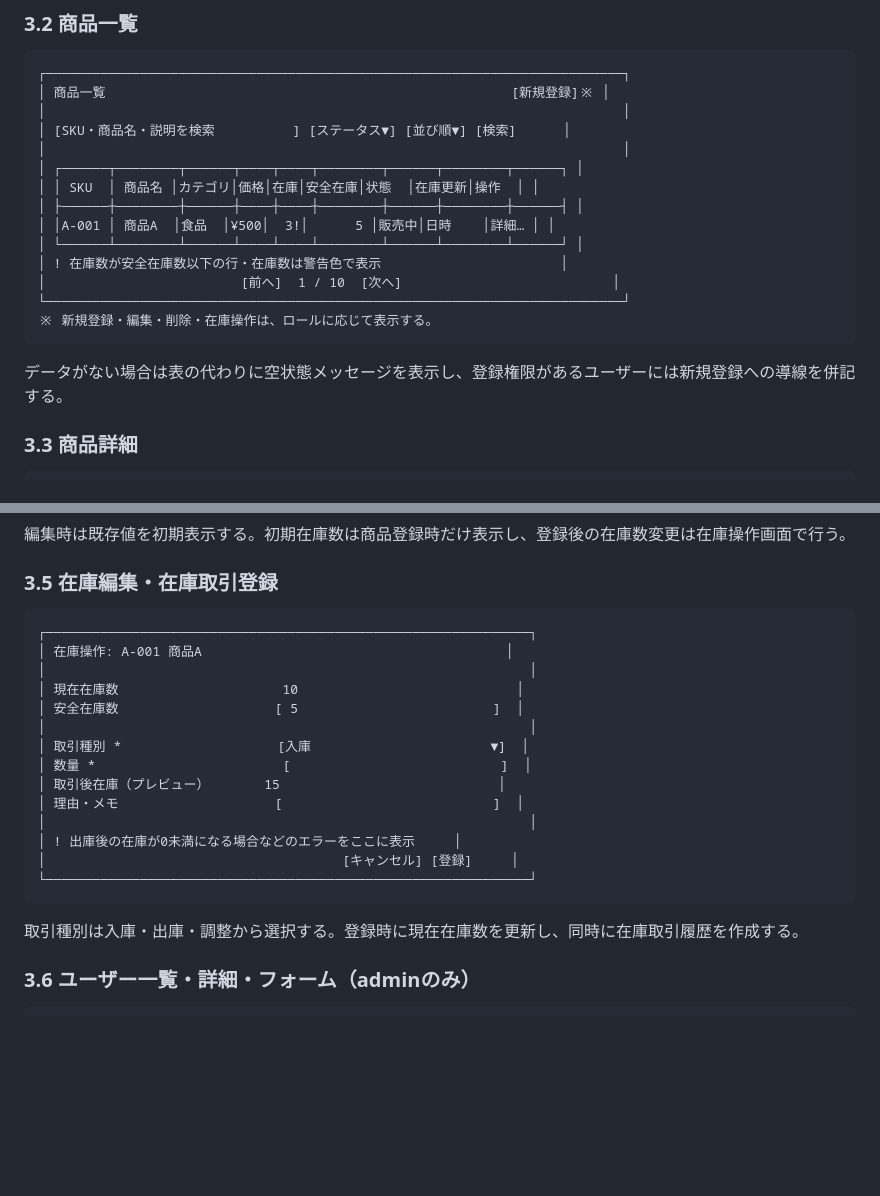
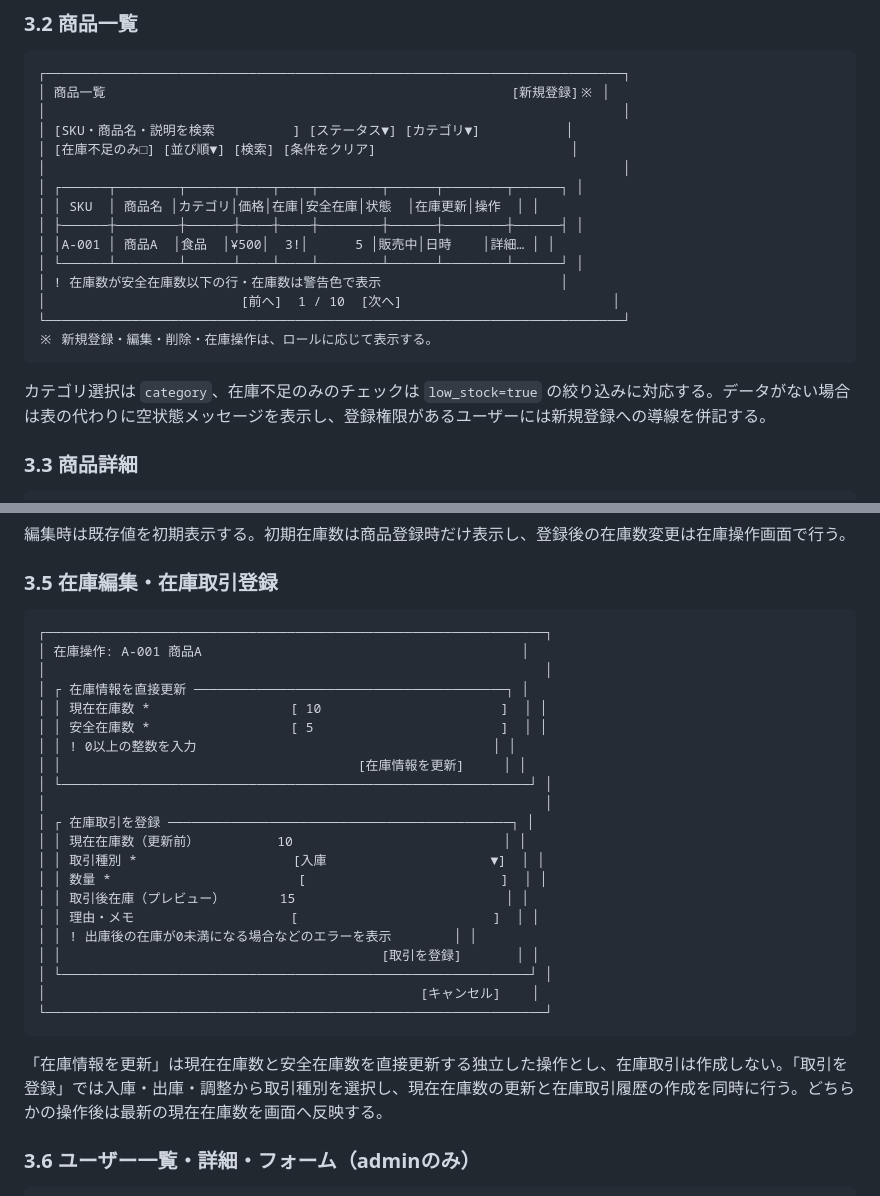
Before and after one commit to takaotokuno/crud-app-comparison, a Markdown page: docs/screen-flow-and-layout.md, 2 parts joined by grey strips. Drawn GitHub-style; blank space fills up the shorter version.

Commit message:
docs: clarify stock updates and product filters

````diff
--- a/docs/screen-flow-and-layout.md
+++ b/docs/screen-flow-and-layout.md
@@ -87,7 +87,8 @@ flowchart TD
 ┌──────────────────────────────────────────────────────────────────────────┐
 │ 商品一覧                                                    [新規登録]※ │
 │                                                                          │
-│ [SKU・商品名・説明を検索          ] [ステータス▼] [並び順▼] [検索]      │
+│ [SKU・商品名・説明を検索          ] [ステータス▼] [カテゴリ▼]           │
+│ [在庫不足のみ□] [並び順▼] [検索] [条件をクリア]                         │
 │                                                                          │
 │ ┌──────┬────────┬──────┬────┬────┬────────┬──────┬────────┬──────┐ │
 │ │ SKU  │ 商品名 │カテゴリ│価格│在庫│安全在庫│状態  │在庫更新│操作  │ │
@@ -100,7 +101,7 @@ flowchart TD
 ※ 新規登録・編集・削除・在庫操作は、ロールに応じて表示する。
 ```
 
-データがない場合は表の代わりに空状態メッセージを表示し、登録権限があるユーザーには新規登録への導線を併記する。
+カテゴリ選択は `category`、在庫不足のみのチェックは `low_stock=true` の絞り込みに対応する。データがない場合は表の代わりに空状態メッセージを表示し、登録権限があるユーザーには新規登録への導線を併記する。
 
 ### 3.3 商品詳細
 
@@ -148,23 +149,30 @@ flowchart TD
 ### 3.5 在庫編集・在庫取引登録
 
 ```text
-┌──────────────────────────────────────────────────────────────┐
-│ 在庫操作: A-001 商品A                                       │
-│                                                              │
-│ 現在在庫数                     10                            │
-│ 安全在庫数                    [ 5                         ]  │
-│                                                              │
-│ 取引種別 *                    [入庫                       ▼]  │
-│ 数量 *                        [                           ]  │
-│ 取引後在庫（プレビュー）       15                            │
-│ 理由・メモ                    [                           ]  │
-│                                                              │
-│ ! 出庫後の在庫が0未満になる場合などのエラーをここに表示     │
-│                                      [キャンセル] [登録]     │
-└──────────────────────────────────────────────────────────────┘
+┌────────────────────────────────────────────────────────────────┐
+│ 在庫操作: A-001 商品A                                         │
+│                                                                │
+│ ┌ 在庫情報を直接更新 ────────────────────────────────────────┐ │
+│ │ 現在在庫数 *                  [ 10                       ]  │ │
+│ │ 安全在庫数 *                  [ 5                        ]  │ │
+│ │ ! 0以上の整数を入力                                      │ │
+│ │                                      [在庫情報を更新]     │ │
+│ └────────────────────────────────────────────────────────────┘ │
+│                                                                │
+│ ┌ 在庫取引を登録 ────────────────────────────────────────────┐ │
+│ │ 現在在庫数（更新前）          10                           │ │
+│ │ 取引種別 *                    [入庫                     ▼]  │ │
+│ │ 数量 *                        [                         ]  │ │
+│ │ 取引後在庫（プレビュー）       15                           │ │
+│ │ 理由・メモ                    [                         ]  │ │
+│ │ ! 出庫後の在庫が0未満になる場合などのエラーを表示        │ │
+│ │                                         [取引を登録]       │ │
+│ └────────────────────────────────────────────────────────────┘ │
+│                                                [キャンセル]    │
+└────────────────────────────────────────────────────────────────┘
 ```
 
-取引種別は入庫・出庫・調整から選択する。登録時に現在在庫数を更新し、同時に在庫取引履歴を作成する。
+「在庫情報を更新」は現在在庫数と安全在庫数を直接更新する独立した操作とし、在庫取引は作成しない。「取引を登録」では入庫・出庫・調整から取引種別を選択し、現在在庫数の更新と在庫取引履歴の作成を同時に行う。どちらかの操作後は最新の現在在庫数を画面へ反映する。
 
 ### 3.6 ユーザー一覧・詳細・フォーム（adminのみ）
 
````
